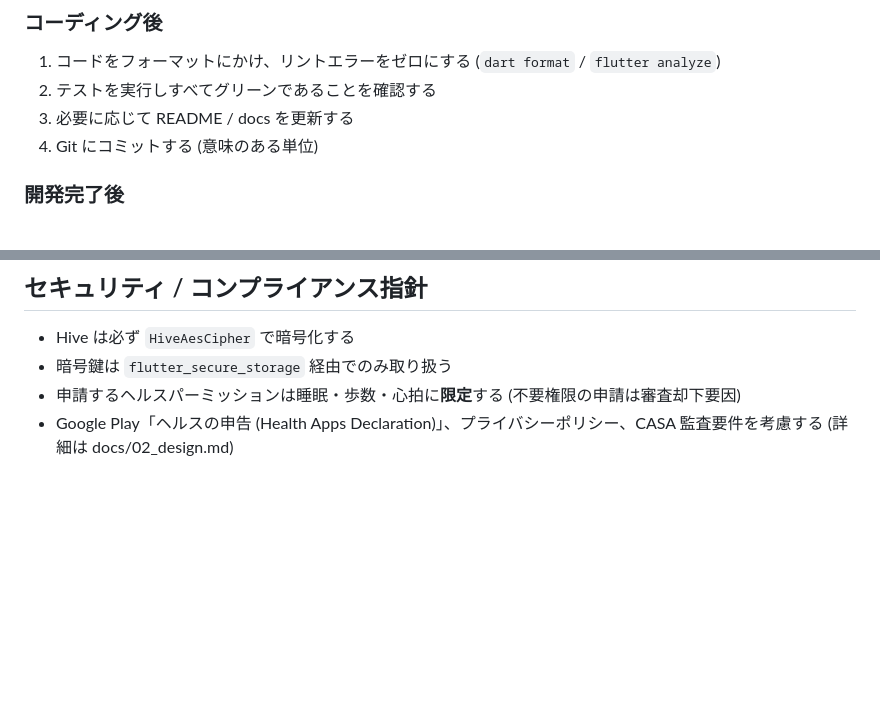
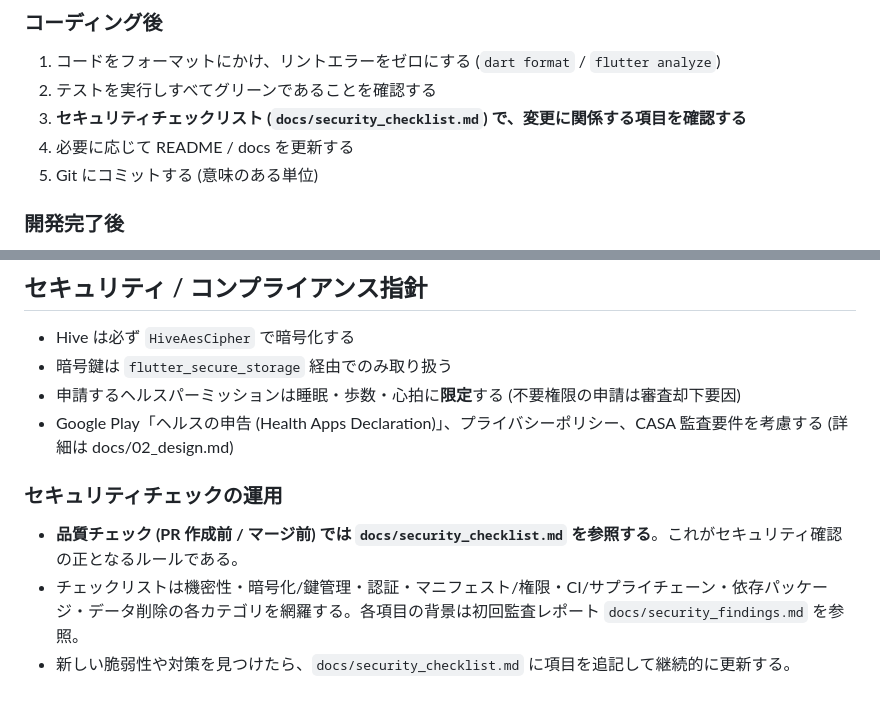
Before and after one commit to takashi-otomo/life_on_graph, a Markdown page: CLAUDE.md, 2 parts joined by grey strips. Rendered like a GitHub page; blank space fills up the shorter version.

Commit message:
docs: セキュリティチェックリストを追加し品質チェック手順に組み込み

```diff
--- a/CLAUDE.md
+++ b/CLAUDE.md
@@ -22,8 +22,9 @@ Android ヘルスコネクトから睡眠・歩数・脈拍 (心拍) データ
 ### コーディング後
 1. コードをフォーマットにかけ、リントエラーをゼロにする (`dart format` / `flutter analyze`)
 2. テストを実行しすべてグリーンであることを確認する
-3. 必要に応じて README / docs を更新する
-4. Git にコミットする (意味のある単位)
+3. **セキュリティチェックリスト (`docs/security_checklist.md`) で、変更に関係する項目を確認する**
+4. 必要に応じて README / docs を更新する
+5. Git にコミットする (意味のある単位)
 
 ### 開発完了後
 1. 作業ブランチは **`develop` から切り**、PR は **`develop` 向け**に作成する
@@ -93,3 +94,8 @@ test/              # ユニット / ウィジェットテスト
 - 暗号鍵は `flutter_secure_storage` 経由でのみ取り扱う
 - 申請するヘルスパーミッションは睡眠・歩数・心拍に**限定**する (不要権限の申請は審査却下要因)
 - Google Play「ヘルスの申告 (Health Apps Declaration)」、プライバシーポリシー、CASA 監査要件を考慮する (詳細は docs/02_design.md)
+
+### セキュリティチェックの運用
+- **品質チェック (PR 作成前 / マージ前) では `docs/security_checklist.md` を参照する**。これがセキュリティ確認の正となるルールである。
+- チェックリストは機密性・暗号化/鍵管理・認証・マニフェスト/権限・CI/サプライチェーン・依存パッケージ・データ削除の各カテゴリを網羅する。各項目の背景は初回監査レポート `docs/security_findings.md` を参照。
+- 新しい脆弱性や対策を見つけたら、`docs/security_checklist.md` に項目を追記して継続的に更新する。
```
Also changed, not shown: docs/security_checklist.md (added, +90 -0 lines).
